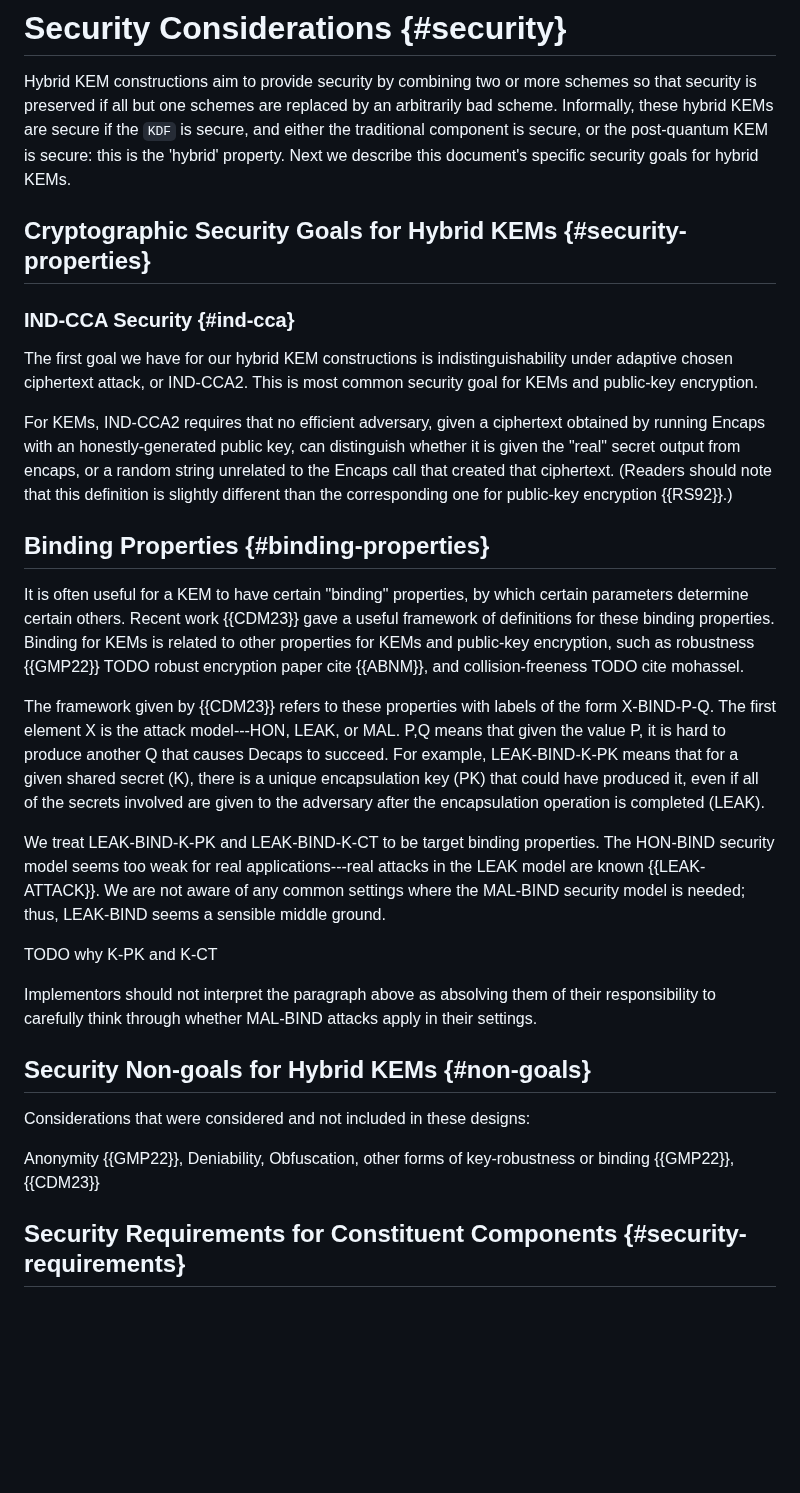
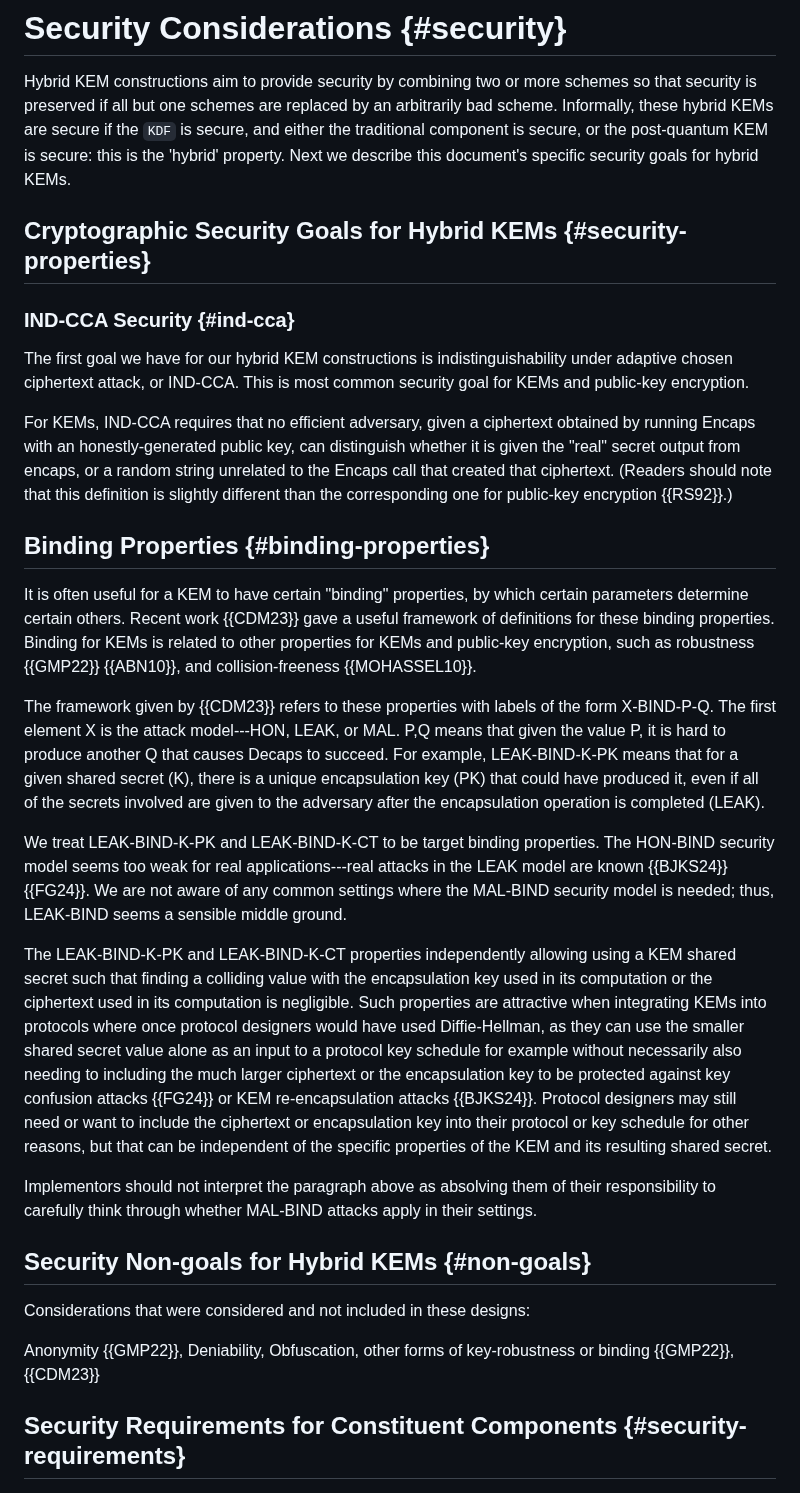
Before and after one commit to cfrg/draft-irtf-cfrg-hybrid-kems, a Markdown page: draft-irtf-cfrg-hybrid-kems.md, the part around one of its changes. Drawn GitHub-style; blank space fills up the shorter version.

Commit message:
Fix build; add paragraph on why BIND-K-PK and BIND-K-CT

```diff
--- a/draft-irtf-cfrg-hybrid-kems.md
+++ b/draft-irtf-cfrg-hybrid-kems.md
@@ -695,53 +713,65 @@ def Decaps(dk, ct):
 Hybrid KEM constructions aim to provide security by combining two or more
 schemes so that security is preserved if all but one schemes are replaced by
 an arbitrarily bad scheme. Informally, these hybrid KEMs are secure if the
-`KDF` is secure, and either the traditional component is secure, or the post-quantum
-KEM is secure: this is the 'hybrid' property. Next we describe this document's specific
-security goals for hybrid KEMs.
+`KDF` is secure, and either the traditional component is secure, or the
+post-quantum KEM is secure: this is the 'hybrid' property. Next we describe
+this document's specific security goals for hybrid KEMs.
 
 ## Cryptographic Security Goals for Hybrid KEMs {#security-properties}
 
 ### IND-CCA Security {#ind-cca}
 
-The first goal we have for our hybrid KEM constructions is indistinguishability under
-adaptive chosen ciphertext attack, or IND-CCA2. This is most common security goal
-for KEMs and public-key encryption.
+The first goal we have for our hybrid KEM constructions is
+indistinguishability under adaptive chosen ciphertext attack, or
+IND-CCA. This is most common security goal for KEMs and public-key
+encryption.
 
-For KEMs, IND-CCA2 requires that no efficient adversary, given a ciphertext obtained
-by running Encaps
-with an honestly-generated public key, can distinguish whether it is given the
-"real" secret output from encaps, or a random string unrelated to the Encaps call
-that created that ciphertext. (Readers should note that this definition is slightly
-different than the corresponding one for public-key encryption {{RS92}}.)
+For KEMs, IND-CCA requires that no efficient adversary, given a ciphertext
+obtained by running Encaps with an honestly-generated public key, can
+distinguish whether it is given the "real" secret output from encaps, or a
+random string unrelated to the Encaps call that created that
+ciphertext. (Readers should note that this definition is slightly different
+than the corresponding one for public-key encryption {{RS92}}.)
 
 ## Binding Properties {#binding-properties}
 
 It is often useful for a KEM to have certain "binding" properties, by which
-certain parameters determine certain others. Recent work {{CDM23}} gave
-a useful framework of definitions for these binding properties. Binding for KEMs
-is related to other properties for KEMs and public-key encryption, such as
-robustness {{GMP22}} TODO robust encryption paper cite {{ABNM}}, and collision-freeness TODO cite mohassel.
+certain parameters determine certain others. Recent work {{CDM23}} gave a
+useful framework of definitions for these binding properties. Binding for
+KEMs is related to other properties for KEMs and public-key encryption, such
+as robustness {{GMP22}} {{ABN10}}, and collision-freeness {{MOHASSEL10}}.
 
-The framework given by {{CDM23}} refers to these properties with labels
-of the form X-BIND-P-Q.  The first element X is the attack model---HON, LEAK, or MAL.
-P,Q means that given the value P, it is hard to produce another Q that causes Decaps to succeed.
-For example, LEAK-BIND-K-PK
-means that for a given shared secret (K), there is a unique encapsulation key
-(PK) that could have produced it, even if all of the secrets involved are
-given to the adversary after the encapsulation operation is completed (LEAK).
+The framework given by {{CDM23}} refers to these properties with labels of
+the form X-BIND-P-Q.  The first element X is the attack model---HON, LEAK, or
+MAL.  P,Q means that given the value P, it is hard to produce another Q that
+causes Decaps to succeed.  For example, LEAK-BIND-K-PK means that for a given
+shared secret (K), there is a unique encapsulation key (PK) that could have
+produced it, even if all of the secrets involved are given to the adversary
+after the encapsulation operation is completed (LEAK).
 
 We treat LEAK-BIND-K-PK and LEAK-BIND-K-CT to be target binding properties.
 The HON-BIND security model seems too weak for real applications---real
-attacks in the LEAK model are known {{LEAK-ATTACK}}. We are not aware
+attacks in the LEAK model are known {{BJKS24}} {{FG24}}. We are not aware
 of any common settings where the MAL-BIND security model is needed; thus,
 LEAK-BIND seems a sensible middle ground.
 
-TODO why K-PK and K-CT
+The LEAK-BIND-K-PK and LEAK-BIND-K-CT properties independently allowing using
+a KEM shared secret such that finding a colliding value with the
+encapsulation key used in its computation or the ciphertext used in its
+computation is negligible. Such properties are attractive when integrating
+KEMs into protocols where once protocol designers would have used
+Diffie-Hellman, as they can use the smaller shared secret value alone as an
+input to a protocol key schedule for example without necessarily also needing
+to including the much larger ciphertext or the encapsulation key to be
+protected against key confusion attacks {{FG24}} or KEM re-encapsulation
+attacks {{BJKS24}}. Protocol designers may still need or want to include the
+ciphertext or encapsulation key into their protocol or key schedule for other
+reasons, but that can be independent of the specific properties of the KEM
+and its resulting shared secret.
 
 Implementors should not interpret the paragraph above as absolving them
 of their responsibility to carefully think through whether MAL-BIND attacks
 apply in their settings.
-
 
 ## Security Non-goals for Hybrid KEMs {#non-goals}
 
@@ -749,7 +779,6 @@ Considerations that were considered and not included in these designs:
 
 Anonymity {{GMP22}}, Deniability, Obfuscation, other forms of key-robustness
 or binding {{GMP22}}, {{CDM23}}
-
 
 ## Security Requirements for Constituent Components {#security-requirements}
 
```
Also changed, not shown: other parts of draft-irtf-cfrg-hybrid-kems.md (+175 -98 lines).
